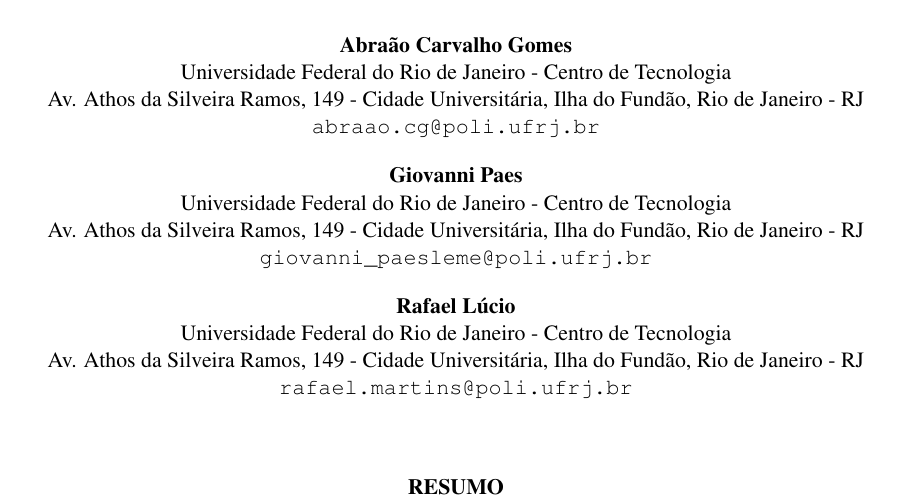
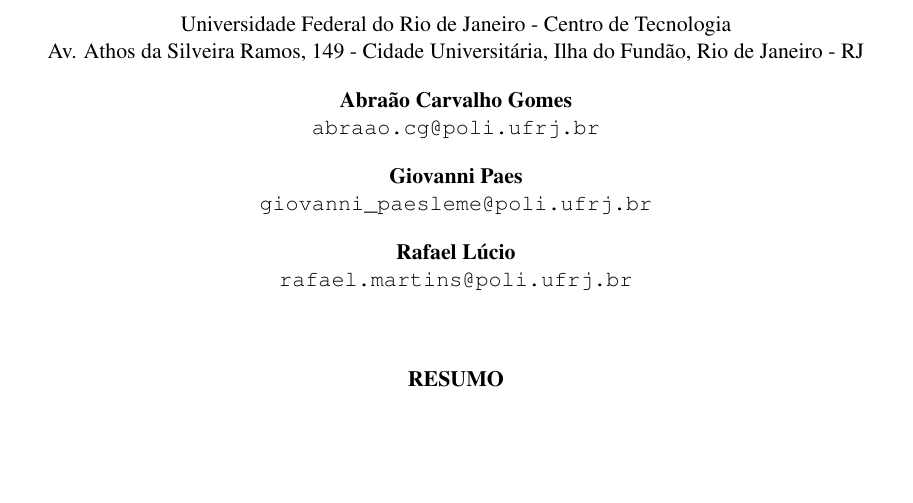
Before and after one commit to AbraaoCG/SoccerPressing, a LaTeX paper (paper/artigo-xR.tex): part of page 1 of 12, cut so that both start at the same text, the shorter picture padded with empty space. Compiled offline with pdfLaTeX.

Commit message:
Evitar duplicação de instituição e endereço no latex.

```diff
--- a/paper/artigo-xR.tex
+++ b/paper/artigo-xR.tex
@@ -27,25 +27,21 @@
 \maketitle
 \thispagestyle{fancy}
 
-% ===== ESPAÇO PARA 3 AUTORES (preencher / remover para submissão cega) =====
+\institute{Universidade Federal do Rio de Janeiro - Centro de Tecnologia}
+\iaddress{Av. Athos da Silveira Ramos, 149 - Cidade Universitária, Ilha do Fundão, Rio de Janeiro - RJ }
+
 \author{
 \name{Abraão Carvalho Gomes}
-\institute{Universidade Federal do Rio de Janeiro - Centro de Tecnologia}
-\iaddress{Av. Athos da Silveira Ramos, 149 - Cidade Universitária, Ilha do Fundão, Rio de Janeiro - RJ }
 \email{abraao.cg@poli.ufrj.br}
 }
 
 \author{
 \name{Giovanni Paes}
-\institute{Universidade Federal do Rio de Janeiro - Centro de Tecnologia}
-\iaddress{Av. Athos da Silveira Ramos, 149 - Cidade Universitária, Ilha do Fundão, Rio de Janeiro - RJ }
 \email{giovanni\_paesleme@poli.ufrj.br}
 }
 
 \author{
 \name{Rafael Lúcio}
-\institute{Universidade Federal do Rio de Janeiro - Centro de Tecnologia}
-\iaddress{Av. Athos da Silveira Ramos, 149 - Cidade Universitária, Ilha do Fundão, Rio de Janeiro - RJ }
 \email{rafael.martins@poli.ufrj.br}
 }
 
```
Also changed, not shown: paper/artigo-xR.pdf.
